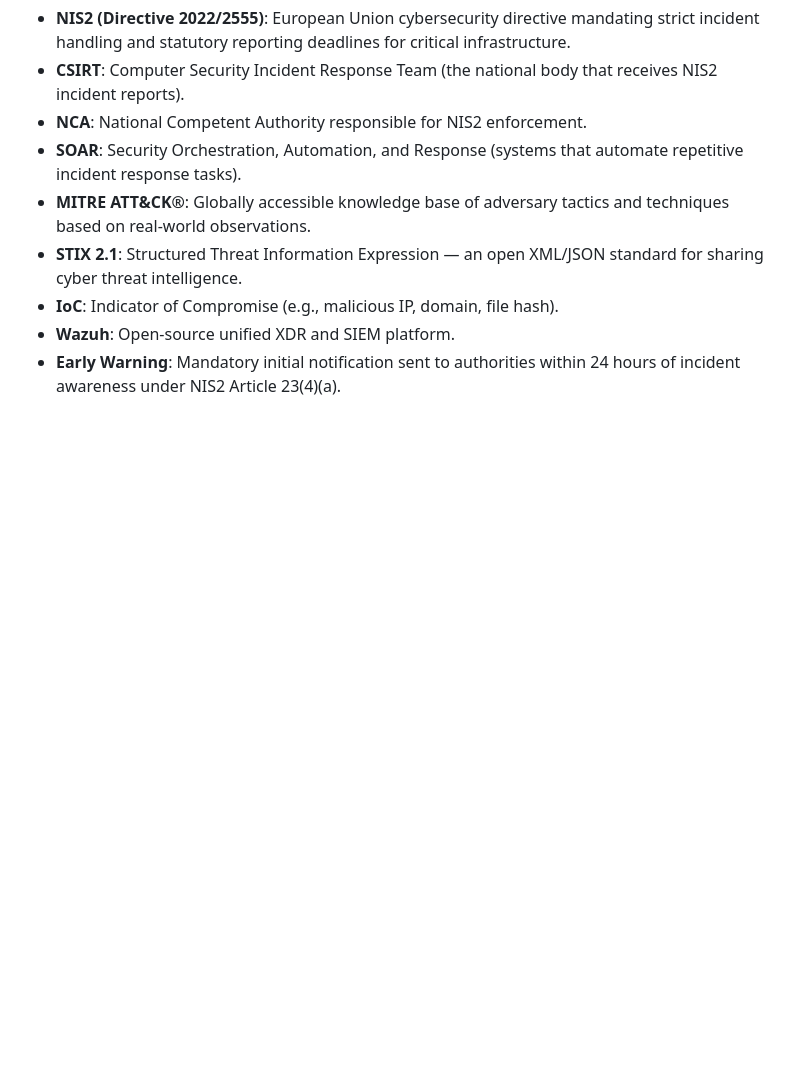
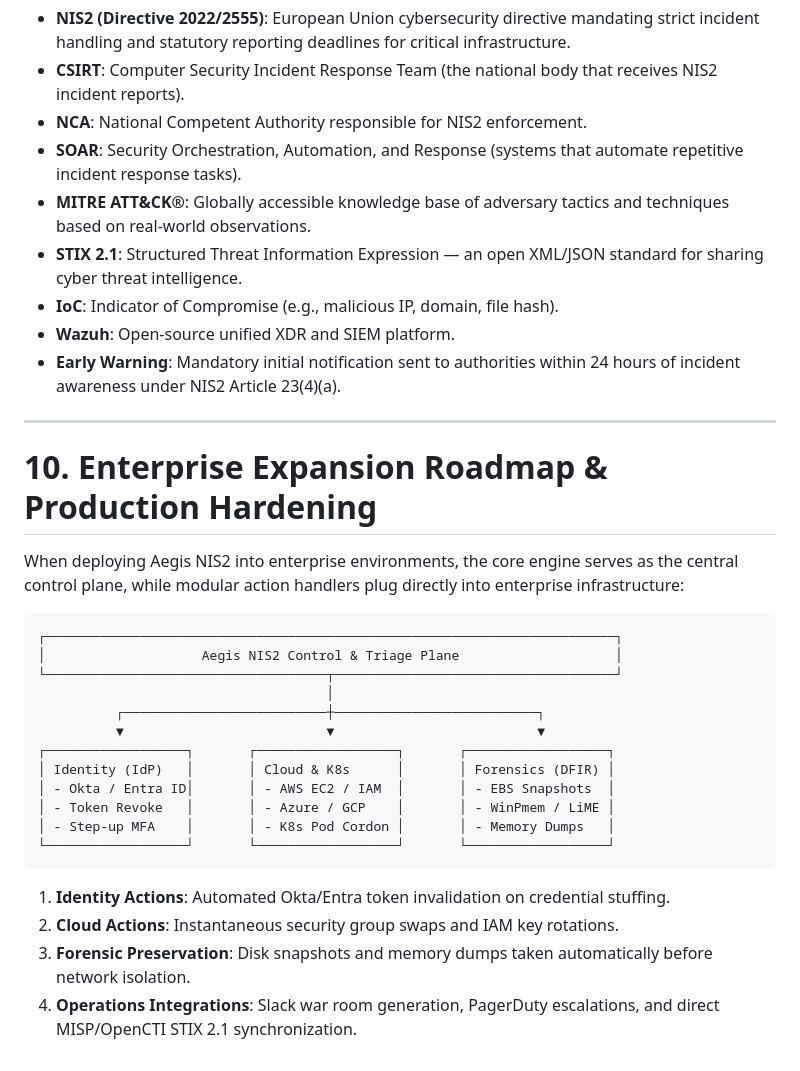
Before and after one commit to DanielX8/aegis-nis2, a Markdown page: Aegis-nis2BOOK.md, the part around the change. Rendered like a GitHub page; blank space fills up the shorter version.

````diff
--- a/Aegis-nis2BOOK.md
+++ b/Aegis-nis2BOOK.md
@@ -281,3 +281,28 @@ python -c "from aegis.dashboard import app; app.run(port=5000, debug=True)"
 - **IoC**: Indicator of Compromise (e.g., malicious IP, domain, file hash).
 - **Wazuh**: Open-source unified XDR and SIEM platform.
 - **Early Warning**: Mandatory initial notification sent to authorities within 24 hours of incident awareness under NIS2 Article 23(4)(a).
+---
+
+# 10. Enterprise Expansion Roadmap & Production Hardening
+
+When deploying Aegis NIS2 into enterprise environments, the core engine serves as the central control plane, while modular action handlers plug directly into enterprise infrastructure:
+
+```
+┌─────────────────────────────────────────────────────────────────────────┐
+│                    Aegis NIS2 Control & Triage Plane                    │
+└────────────────────────────────────┬────────────────────────────────────┘
+                                     │
+          ┌──────────────────────────┼──────────────────────────┐
+          ▼                          ▼                          ▼
+┌──────────────────┐       ┌──────────────────┐       ┌──────────────────┐
+│ Identity (IdP)   │       │ Cloud & K8s      │       │ Forensics (DFIR) │
+│ - Okta / Entra ID│       │ - AWS EC2 / IAM  │       │ - EBS Snapshots  │
+│ - Token Revoke   │       │ - Azure / GCP    │       │ - WinPmem / LiME │
+│ - Step-up MFA    │       │ - K8s Pod Cordon │       │ - Memory Dumps   │
+└──────────────────┘       └──────────────────┘       └──────────────────┘
+```
+
+1. **Identity Actions**: Automated Okta/Entra token invalidation on credential stuffing.
+2. **Cloud Actions**: Instantaneous security group swaps and IAM key rotations.
+3. **Forensic Preservation**: Disk snapshots and memory dumps taken automatically before network isolation.
+4. **Operations Integrations**: Slack war room generation, PagerDuty escalations, and direct MISP/OpenCTI STIX 2.1 synchronization.
````
Also changed, not shown: README.md (+23 -1 lines).
